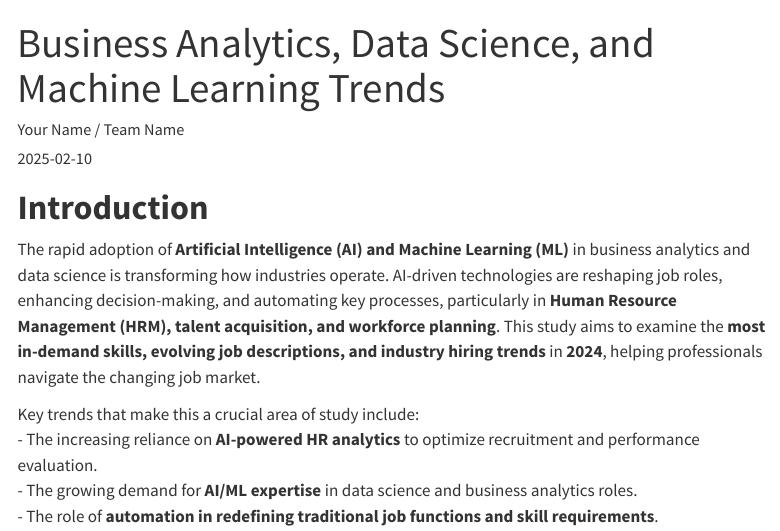
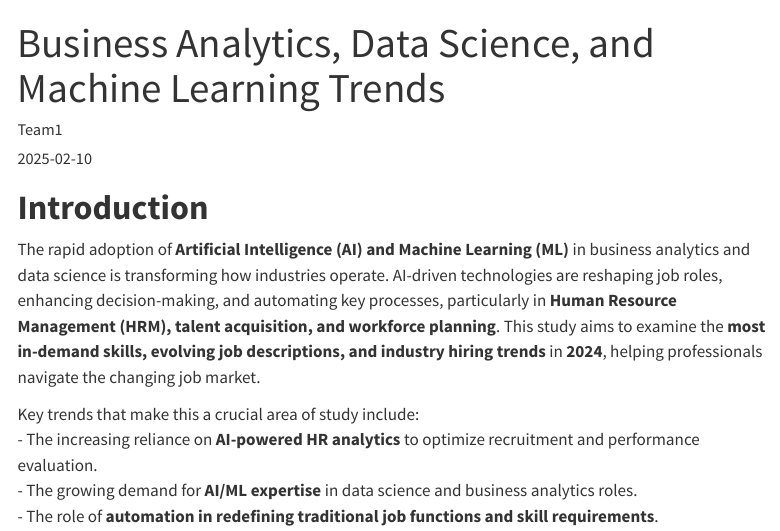
Before and after one commit to Kirinnn808/job-market-analysis-2024, a Quarto document (quarto_project/index.qmd): the page in a window 1100 px wide, from its top. Rendered offline with R 4.5, knitr and Pandoc in place of Quarto, with nearby package versions; a font, style sheet, LaTeX package, included part or bibliography that could not be used is replaced or left out; menus at the side of the page are left out.

```diff
--- a/quarto_project/index.qmd
+++ b/quarto_project/index.qmd
@@ -1,10 +1,10 @@
 ---
 title: "Business Analytics, Data Science, and Machine Learning Trends"
-author: "Your Name / Team Name"
+author: "Team1"
 date: "`r Sys.Date()`"
 format: html
 bibliography: references.bib
-csl: csl/econometrica.csl
+
 ---
 
 # **Introduction**
```
Also changed, not shown: index.html (deleted), 17 other files.
